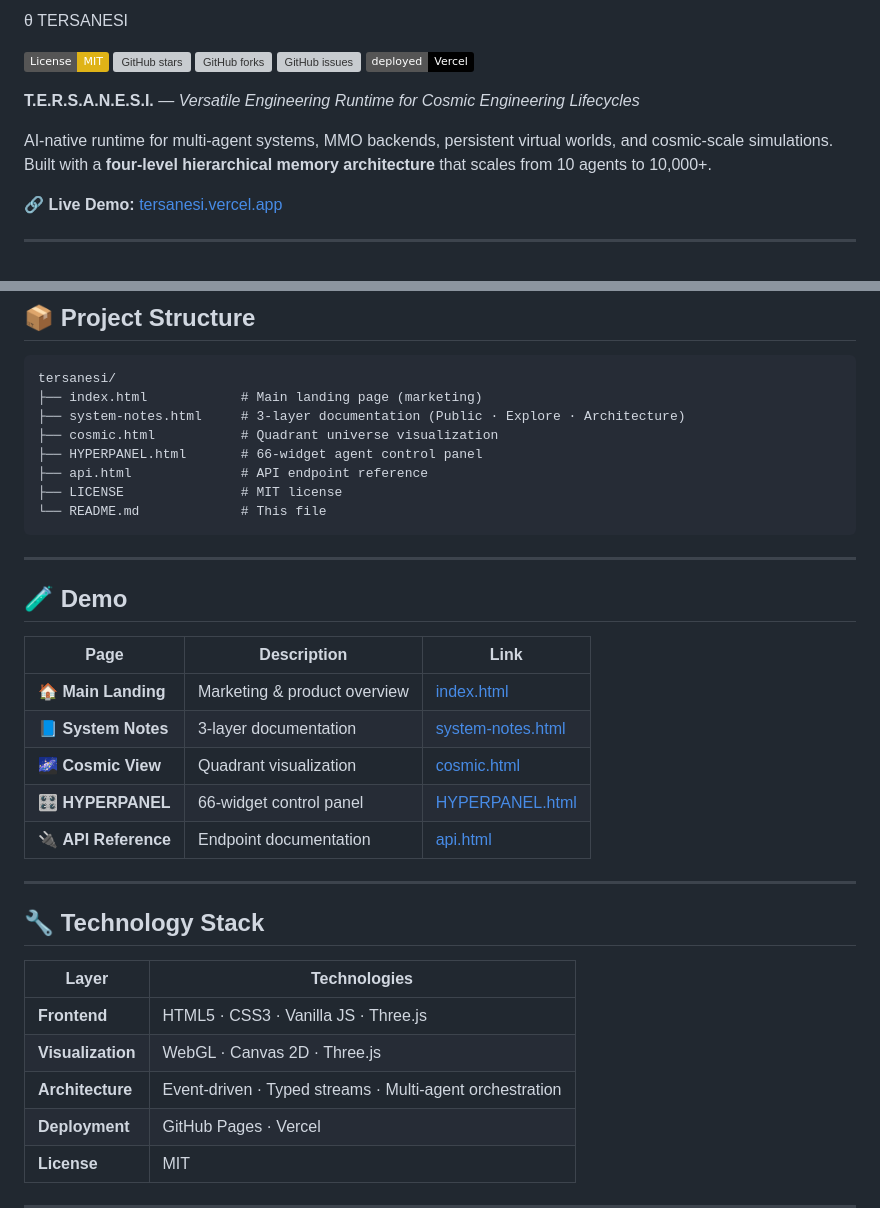
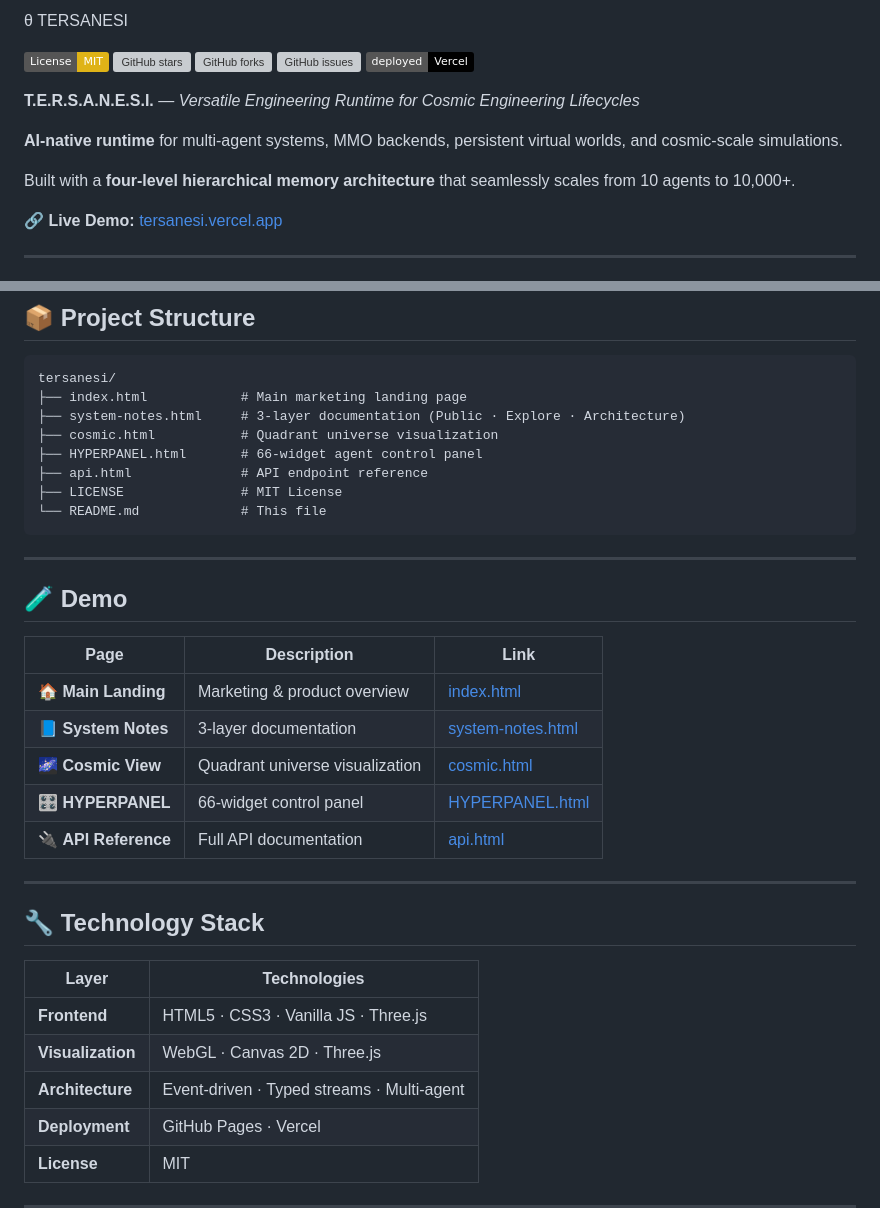
Before and after one commit to wellamatores/tersanesi, a Markdown page: README.md, 2 parts joined by grey strips. Drawn GitHub-style; badges without logos; grey boxes are pictures that could not be loaded.

````diff
--- a/README.md
+++ b/README.md
@@ -1,4 +1,4 @@
- θ TERSANESI
+θ TERSANESI
 
 [![License: MIT](https://img.shields.io/badge/License-MIT-yellow.svg)](https://opensource.org/licenses/MIT)
 [![GitHub stars](https://img.shields.io/github/stars/wellamatores/tersanesi?style=social)](https://github.com/wellamatores/tersanesi)
@@ -8,7 +8,9 @@
 
 **T.E.R.S.A.N.E.S.I.** — *Versatile Engineering Runtime for Cosmic Engineering Lifecycles*
 
-AI-native runtime for multi-agent systems, MMO backends, persistent virtual worlds, and cosmic-scale simulations. Built with a **four-level hierarchical memory architecture** that scales from 10 agents to 10,000+.
+**AI-native runtime** for multi-agent systems, MMO backends, persistent virtual worlds, and cosmic-scale simulations.
+
+Built with a **four-level hierarchical memory architecture** that seamlessly scales from 10 agents to 10,000+.
 
 🔗 **Live Demo:** [tersanesi.vercel.app](https://tersanesi.vercel.app)
 
@@ -116,12 +112,12 @@ NarrativeEvent → world expansion & lore generation
 
 ```
 tersanesi/
-├── index.html            # Main landing page (marketing)
+├── index.html            # Main marketing landing page
 ├── system-notes.html     # 3-layer documentation (Public · Explore · Architecture)
 ├── cosmic.html           # Quadrant universe visualization
 ├── HYPERPANEL.html       # 66-widget agent control panel
 ├── api.html              # API endpoint reference
-├── LICENSE               # MIT license
+├── LICENSE               # MIT License
 └── README.md             # This file
 ```
 
@@ -133,9 +129,9 @@ tersanesi/
 |------|-------------|------|
 | 🏠 **Main Landing** | Marketing & product overview | [index.html](https://tersanesi.vercel.app) |
 | 📘 **System Notes** | 3-layer documentation | [system-notes.html](https://tersanesi.vercel.app/system-notes.html) |
-| 🌌 **Cosmic View** | Quadrant visualization | [cosmic.html](https://tersanesi.vercel.app/cosmic.html) |
+| 🌌 **Cosmic View** | Quadrant universe visualization | [cosmic.html](https://tersanesi.vercel.app/cosmic.html) |
 | 🎛️ **HYPERPANEL** | 66-widget control panel | [HYPERPANEL.html](https://tersanesi.vercel.app/HYPERPANEL.html) |
-| 🔌 **API Reference** | Endpoint documentation | [api.html](https://tersanesi.vercel.app/api.html) |
+| 🔌 **API Reference** | Full API documentation | [api.html](https://tersanesi.vercel.app/api.html) |
 
 ---
 
@@ -145,7 +141,7 @@ tersanesi/
 |-------|--------------|
 | **Frontend** | HTML5 · CSS3 · Vanilla JS · Three.js |
 | **Visualization** | WebGL · Canvas 2D · Three.js |
-| **Architecture** | Event-driven · Typed streams · Multi-agent orchestration |
+| **Architecture** | Event-driven · Typed streams · Multi-agent |
 | **Deployment** | GitHub Pages · Vercel |
 | **License** | MIT |
 
````
Also changed, not shown: other parts of README.md (+25 -31 lines).
